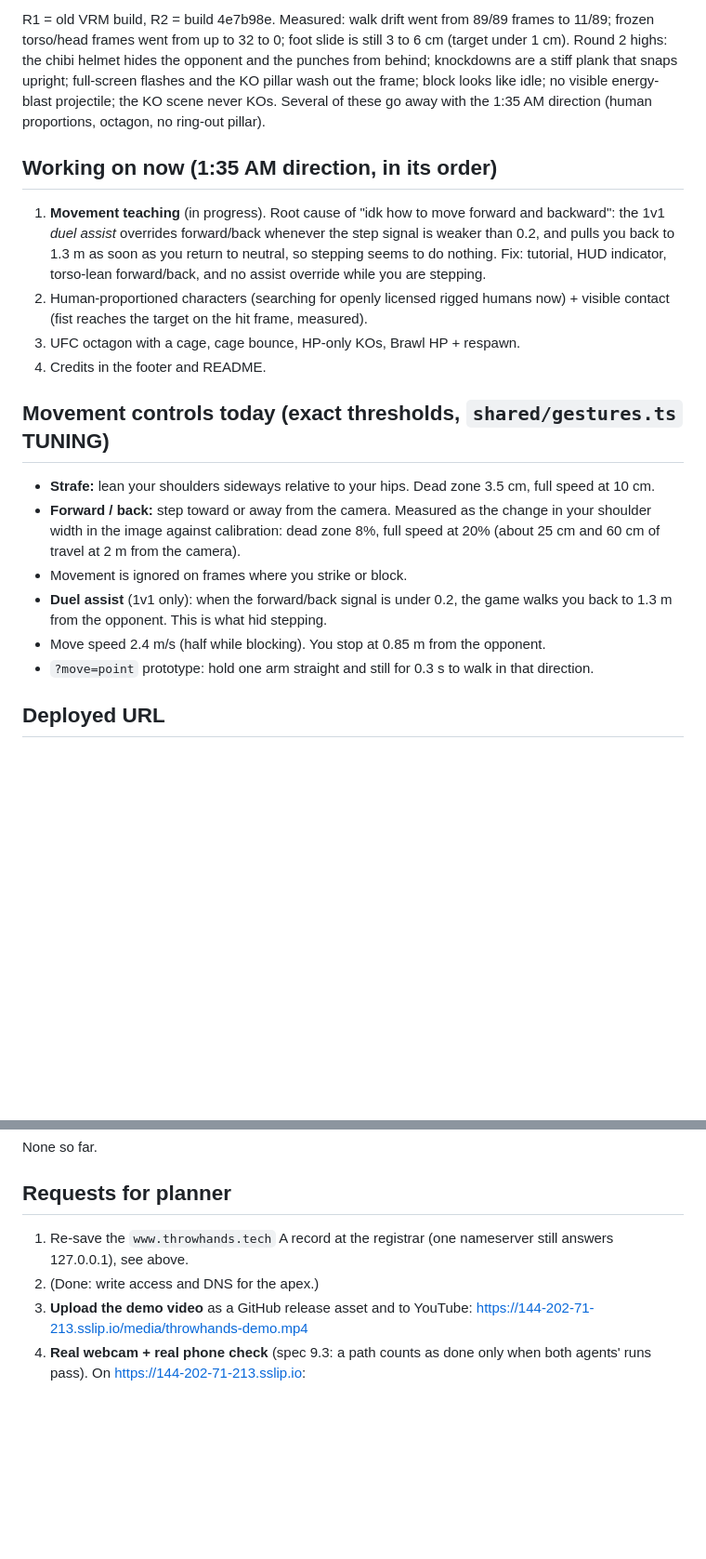
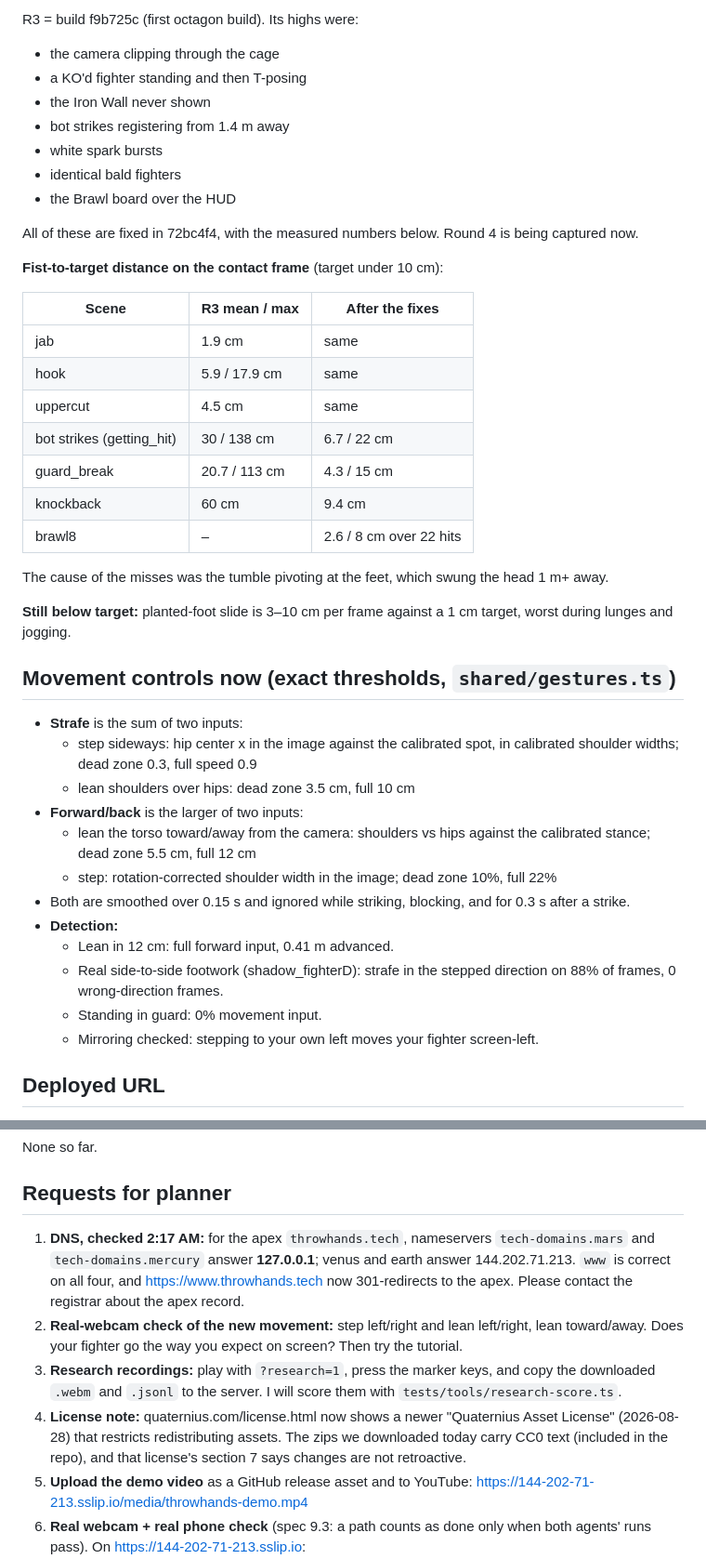
Before and after one commit to AndrewYin04/brawlcam, a Markdown page: STATUS.md, 2 parts joined by grey strips. Shown at 93% size. Rendered like a GitHub page; blank space fills up the shorter version.

Commit message:
STATUS: 2:45 AM update (movement, human fighters + contact, guard, octagon, research mode, review rounds 2-3, fist-to-target numbers, DNS)

```diff
--- a/STATUS.md
+++ b/STATUS.md
@@ -25,19 +52,44 @@ Last update: Sun Oct 25, 1:50 AM CDT.
 
-R1 = old VRM build, R2 = build 4e7b98e. Measured: walk drift went from 89/89 frames to 11/89; frozen torso/head frames went from up to 32 to 0; foot slide is still 3 to 6 cm (target under 1 cm). Round 2 highs: the chibi helmet hides the opponent and the punches from behind; knockdowns are a stiff plank that snaps upright; full-screen flashes and the KO pillar wash out the frame; block looks like idle; no visible energy-blast projectile; the KO scene never KOs. Several of these go away with the 1:35 AM direction (human proportions, octagon, no ring-out pillar).
+R3 = build f9b725c (first octagon build). Its highs were:
+- the camera clipping through the cage
+- a KO'd fighter standing and then T-posing
+- the Iron Wall never shown
+- bot strikes registering from 1.4 m away
+- white spark bursts
+- identical bald fighters
+- the Brawl board over the HUD
 
-## Working on now (1:35 AM direction, in its order)
-1. **Movement teaching** (in progress). Root cause of "idk how to move forward and backward": the 1v1 *duel assist* overrides forward/back whenever the step signal is weaker than 0.2, and pulls you back to 1.3 m as soon as you return to neutral, so stepping seems to do nothing. Fix: tutorial, HUD indicator, torso-lean forward/back, and no assist override while you are stepping.
-2. Human-proportioned characters (searching for openly licensed rigged humans now) + visible contact (fist reaches the target on the hit frame, measured).
-3. UFC octagon with a cage, cage bounce, HP-only KOs, Brawl HP + respawn.
-4. Credits in the footer and README.
+All of these are fixed in 72bc4f4, with the measured numbers below. Round 4 is being captured now.
 
-## Movement controls today (exact thresholds, `shared/gestures.ts` TUNING)
-- **Strafe:** lean your shoulders sideways relative to your hips. Dead zone 3.5 cm, full speed at 10 cm.
-- **Forward / back:** step toward or away from the camera. Measured as the change in your shoulder width in the image against calibration: dead zone 8%, full speed at 20% (about 25 cm and 60 cm of travel at 2 m from the camera).
-- Movement is ignored on frames where you strike or block.
-- **Duel assist** (1v1 only): when the forward/back signal is under 0.2, the game walks you back to 1.3 m from the opponent. This is what hid stepping.
-- Move speed 2.4 m/s (half while blocking). You stop at 0.85 m from the opponent.
-- `?move=point` prototype: hold one arm straight and still for 0.3 s to walk in that direction.
+**Fist-to-target distance on the contact frame** (target under 10 cm):
+
+| Scene | R3 mean / max | After the fixes |
+|---|---|---|
+| jab | 1.9 cm | same |
+| hook | 5.9 / 17.9 cm | same |
+| uppercut | 4.5 cm | same |
+| bot strikes (getting_hit) | 30 / 138 cm | 6.7 / 22 cm |
+| guard_break | 20.7 / 113 cm | 4.3 / 15 cm |
+| knockback | 60 cm | 9.4 cm |
+| brawl8 | – | 2.6 / 8 cm over 22 hits |
+
+The cause of the misses was the tumble pivoting at the feet, which swung the head 1 m+ away.
+
+**Still below target:** planted-foot slide is 3–10 cm per frame against a 1 cm target, worst during lunges and jogging.
+
+## Movement controls now (exact thresholds, `shared/gestures.ts`)
+- **Strafe** is the sum of two inputs:
+  - step sideways: hip center x in the image against the calibrated spot, in calibrated shoulder widths; dead zone 0.3, full speed 0.9
+  - lean shoulders over hips: dead zone 3.5 cm, full 10 cm
+- **Forward/back** is the larger of two inputs:
+  - lean the torso toward/away from the camera: shoulders vs hips against the calibrated stance; dead zone 5.5 cm, full 12 cm
+  - step: rotation-corrected shoulder width in the image; dead zone 10%, full 22%
+- Both are smoothed over 0.15 s and ignored while striking, blocking, and for 0.3 s after a strike.
+- **Detection:**
+  - Lean in 12 cm: full forward input, 0.41 m advanced.
+  - Real side-to-side footwork (shadow_fighterD): strafe in the stepped direction on 88% of frames, 0 wrong-direction frames.
+  - Standing in guard: 0% movement input.
+  - Mirroring checked: stepping to your own left moves your fighter screen-left.
 
 ## Deployed URL
 - **https://throwhands.tech** (also https://144-202-71-213.sslip.io). Practice: https://throwhands.tech/?mode=practice · Health: https://throwhands.tech/api/health · Pitch: https://throwhands.tech/pitch/
@@ -79,8 +131,10 @@ All game paths below were run end to end on the deployed server through the real
 None so far.
 
 ## Requests for planner
-1. Re-save the `www.throwhands.tech` A record at the registrar (one nameserver still answers 127.0.0.1), see above.
-2. (Done: write access and DNS for the apex.)
+1. **DNS, checked 2:17 AM:** for the apex `throwhands.tech`, nameservers `tech-domains.mars` and `tech-domains.mercury` answer **127.0.0.1**; venus and earth answer 144.202.71.213. `www` is correct on all four, and https://www.throwhands.tech now 301-redirects to the apex. Please contact the registrar about the apex record.
+2. **Real-webcam check of the new movement:** step left/right and lean left/right, lean toward/away. Does your fighter go the way you expect on screen? Then try the tutorial.
+3. **Research recordings:** play with `?research=1`, press the marker keys, and copy the downloaded `.webm` and `.jsonl` to the server. I will score them with `tests/tools/research-score.ts`.
+4. **License note:** quaternius.com/license.html now shows a newer "Quaternius Asset License" (2026-08-28) that restricts redistributing assets. The zips we downloaded today carry CC0 text (included in the repo), and that license's section 7 says changes are not retroactive.
 3. **Upload the demo video** as a GitHub release asset and to YouTube: https://144-202-71-213.sslip.io/media/throwhands-demo.mp4
 4. **Real webcam + real phone check** (spec 9.3: a path counts as done only when both agents' runs pass). On https://144-202-71-213.sslip.io:
    - Laptop Chrome: Practice vs Bot. Does the fighter mirror your arms and head? Do jabs, hooks, uppercuts register? Block (both forearms up in front of the face)? Shield (cross arms in an X above your head, with a full meter)? Report misses and false triggers in REVIEW.md.
```
Also changed, not shown: other parts of STATUS.md (+46 -19 lines).
